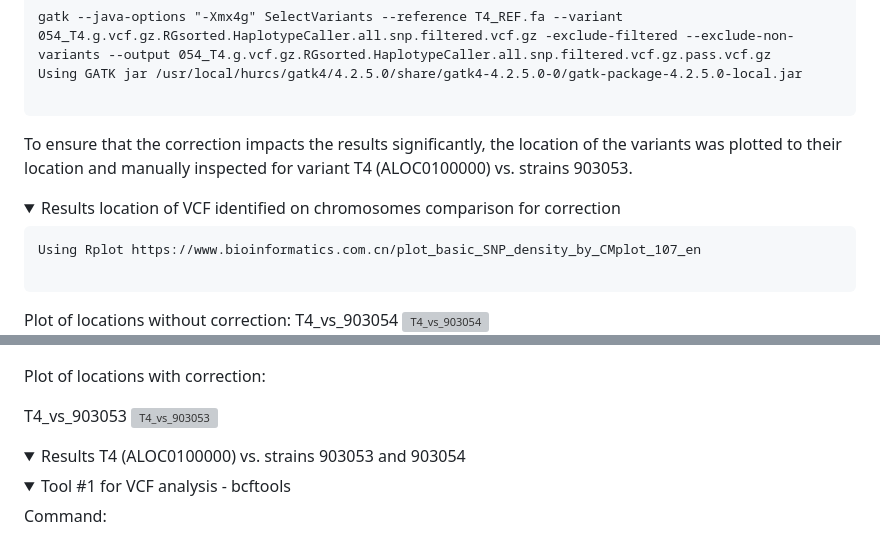
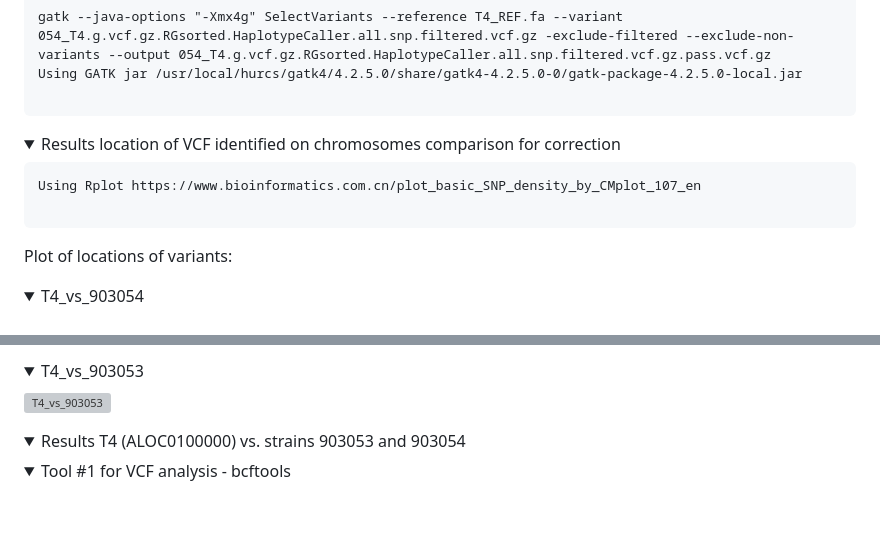
Before and after one commit to KseniaJuravel/Museomics_Fungi, a Markdown page: README.md, 2 parts joined by grey strips. Rendered like a GitHub page; folded sections open; blank space fills up the shorter version; grey boxes are pictures that could not be loaded.

````diff
--- a/README.md
+++ b/README.md
@@ -105,9 +105,6 @@ Using GATK jar /usr/local/hurcs/gatk4/4.2.5.0/share/gatk4-4.2.5.0-0/gatk-package
 ```
  </details>
 
-
-To ensure that the correction impacts the results significantly, the location of the variants was plotted to their location and manually inspected for variant T4 (ALOC0100000) vs. strains 903053.
-
 <details>
 <summary>Results location of VCF identified on chromosomes comparison for correction</summary>
 
@@ -117,6 +114,9 @@ Using Rplot https://www.bioinformatics.com.cn/plot_basic_SNP_density_by_CMplot_1
 
 ```
 
-Plot of locations without correction:
-T4_vs_903054
+Plot of locations of variants:
+
+<details>
+<summary>T4_vs_903054</summary>
+
 ![T4_vs_903054](https://github.com/KseniaJuravel/Ancient_Fungi/blob/main/VCF_output/T4_vs_903054/13f5f469b08a2ec5.png)
@@ -123,6 +124,5 @@ T4_vs_903054
 
+<details>
+<summary>T4_vs_903053</summary>
 
-Plot of locations with correction:
-
-T4_vs_903053
 ![T4_vs_903053](https://github.com/KseniaJuravel/Ancient_Fungi/blob/main/VCF_output/T4_vs_903053/0b452b346e3a3e9c.png)
````
Also changed, not shown: other parts of README.md (+2 -0 lines).
